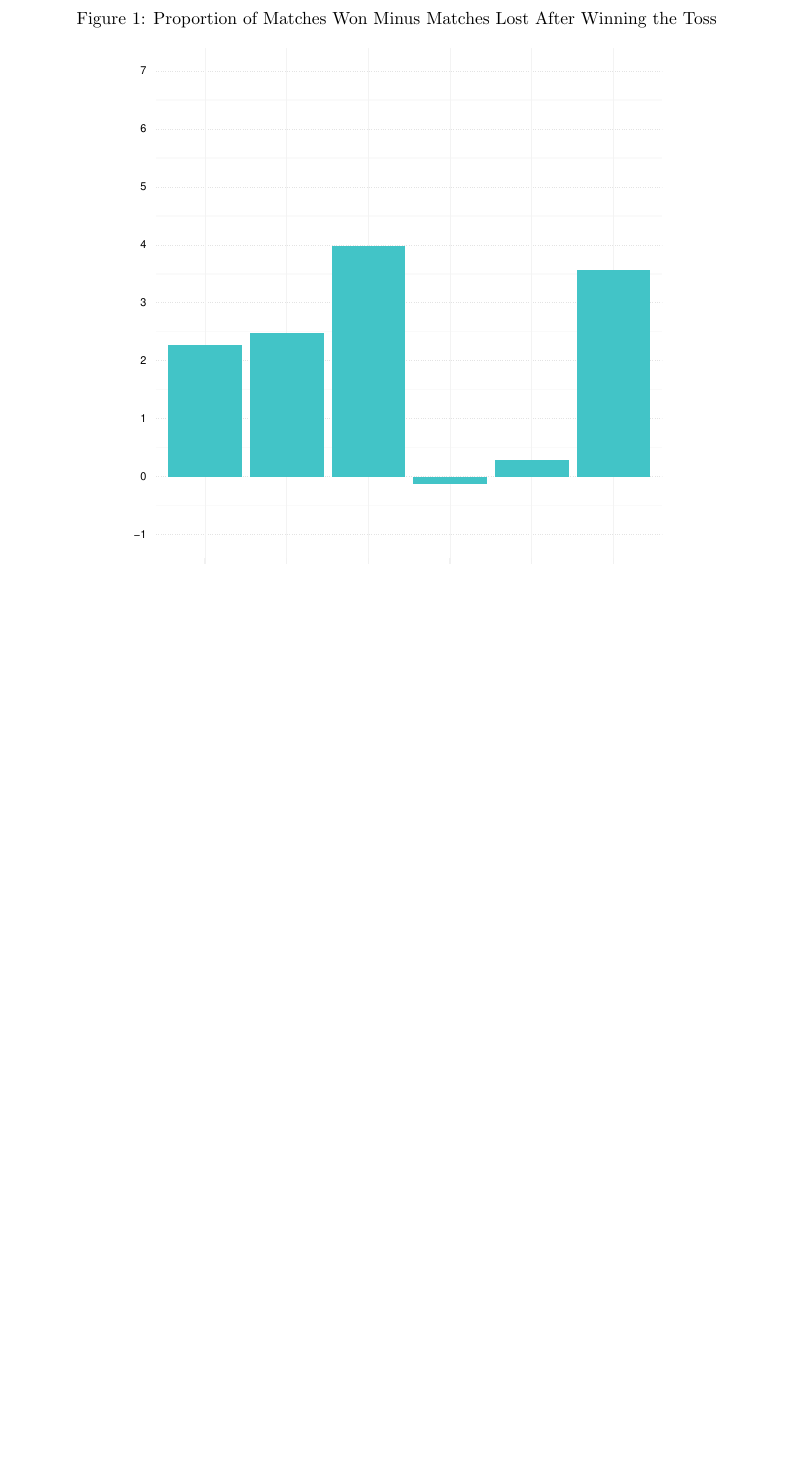
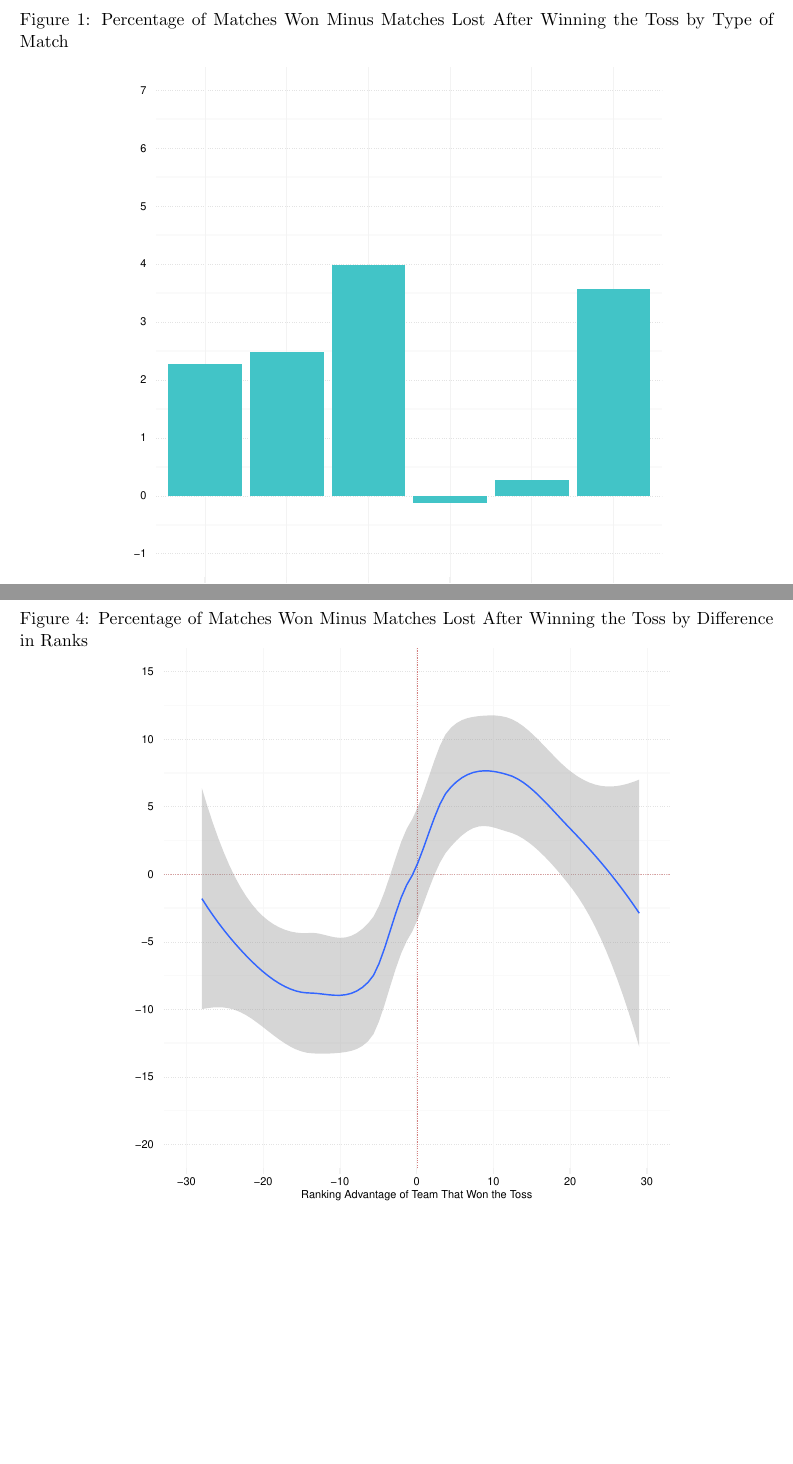
Before and after one commit to outside-edge/fairly_random, a LaTeX document (write_up/cricket.tex): part of page 3 of 5 before the commit and two parts of pages 3 and 6 of 6 after it, the two joined at a grey line, cut so that both start at the same text, the shorter picture padded with empty space. Compiled offline with pdfLaTeX.

Commit message:
Added Rank to Cricket

```diff
--- a/write_up/cricket.tex
+++ b/write_up/cricket.tex
@@ -61,7 +61,7 @@ The team that wins the toss wins the match 2.3\% more often than lose it. This i
 
 \begin{figure}[htbp]
 \centering
-\caption{Proportion of Matches Won Minus Matches Lost After Winning the Toss}
+\caption{Percentage of Matches Won Minus Matches Lost After Winning the Toss by Type of Match}
 \includegraphics[scale=.85]{../figs/winbyType.pdf}
 \label{fig:summary}
 \end{figure}
@@ -81,4 +81,11 @@ The team that wins the toss wins the match 2.3\% more often than lose it. This i
 \label{fig:summary}
 \end{figure}
 
+\begin{figure}[htbp]
+\centering
+\caption{Percentage of Matches Won Minus Matches Lost After Winning the Toss by Difference in Ranks}
+\includegraphics[scale=.85]{../figs/winbyRank.pdf}
+\label{fig:summary}
+\end{figure}
+
 \end{document}
```
Also changed, not shown: write_up/cricket.pdf, write_up/cricket.tex (4 more changed lines).
